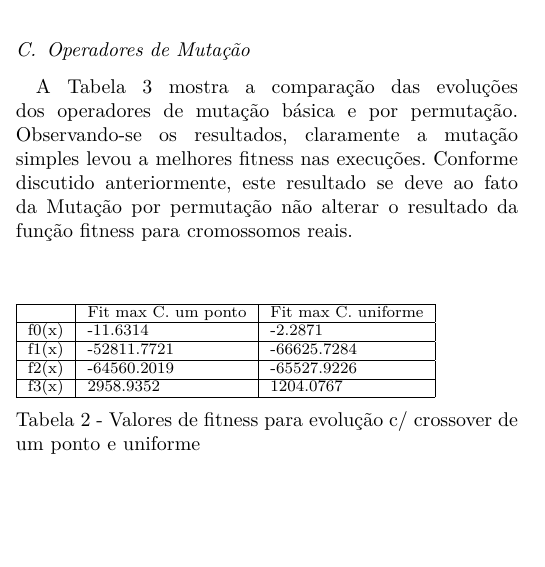
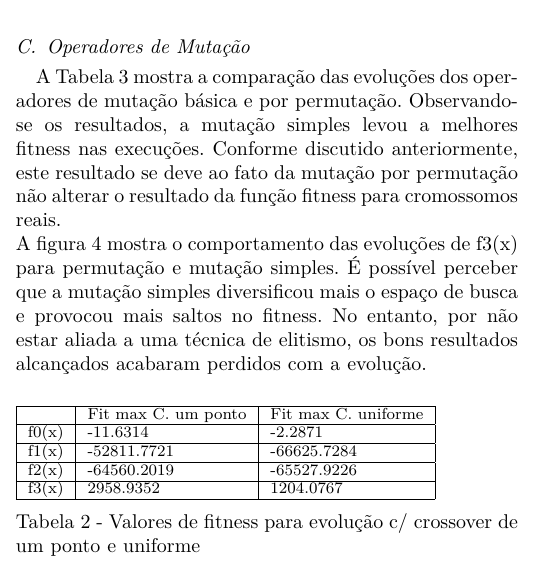
Before and after one commit to fberanizo/sin5006, a LaTeX paper (report/bare_conf.tex): part of one column of page 3 of 5, cut so that both start at the same text, the shorter picture padded with empty space. Compiled offline with pdfLaTeX; a missing font is replaced by an installed copy or a similar font; a LaTeX package or settings file that is missing is left out.

Commit message:
Update bare_conf.tex

```diff
--- a/report/bare_conf.tex
+++ b/report/bare_conf.tex
@@ -9,7 +9,6 @@
 \usepackage{multicol}
 \usepackage{graphicx}
 \usepackage{subfig}
-\usepackage{lipsum}
 \usepackage{afterpage}
 \graphicspath{ {images/} }
 \newcommand\myworries[1]{\textcolor{red}{#1}}
@@ -308,10 +313,14 @@ f3(x) & 2958.9352           & 1204.0767           \\ \hline
 
 \subsection{Operadores de Mutação}
 A Tabela 3 mostra a comparação das evoluções dos operadores de mutação básica e
-por permutação. Observando-se os resultados, claramente a mutação simples levou
+por permutação. Observando-se os resultados, a mutação simples levou
 a melhores fitness nas execuções. Conforme discutido anteriormente, este
-resultado se deve ao fato da Mutação por permutação não alterar o resultado da
+resultado se deve ao fato da mutação por permutação não alterar o resultado da
 função fitness para cromossomos reais.\\
+A figura 4 mostra o comportamento das evoluções de f3(x) para permutação e mutação
+simples. É possível perceber que a mutação simples diversificou mais o espaço de busca
+e provocou mais saltos no fitness. No entanto, por não estar aliada a uma técnica de elitismo,
+os bons resultados alcançados acabaram perdidos com a evolução.
 
 \begin{table}[]
 \begin{tabular}{|l|l|l|}
```
Also changed, not shown: report/bare_conf.tex (10 more changed lines).
